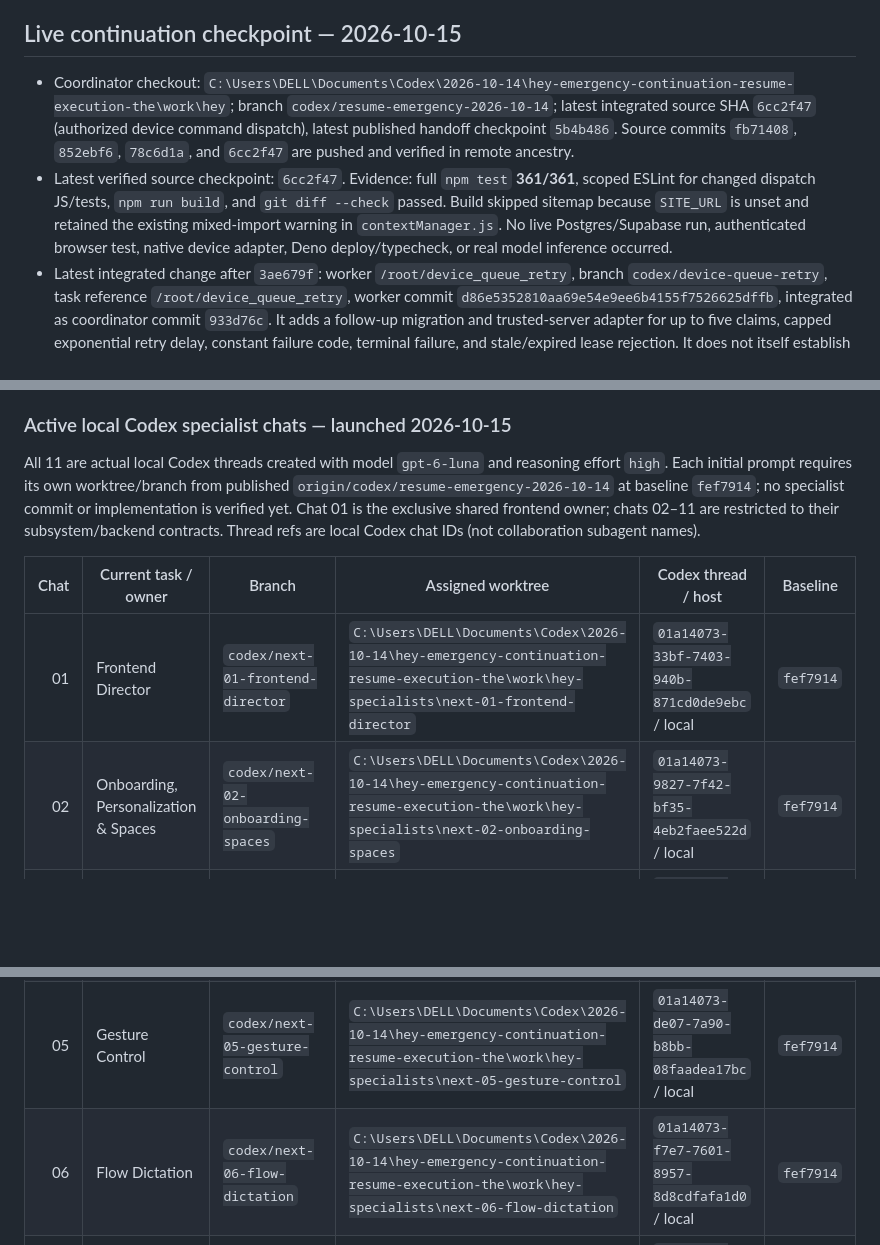
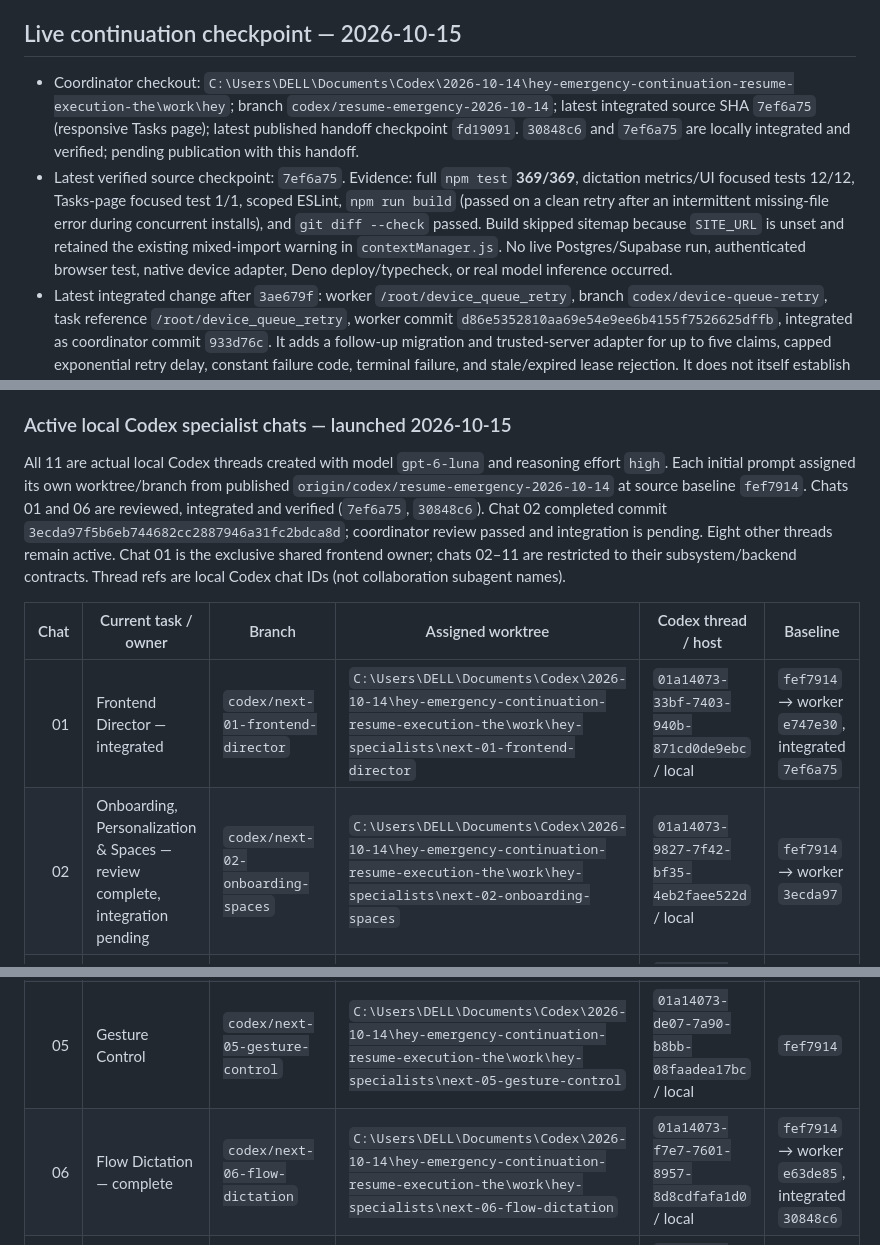
Before and after one commit to sakosalm2812-droid/hey, a Markdown page: docs/HEY_EXECUTION_HANDOFF.md, 3 parts joined by grey strips. GitHub-like rendering; blank space fills up the shorter version.

Commit message:
docs: checkpoint specialist integrations

```diff
--- a/docs/HEY_EXECUTION_HANDOFF.md
+++ b/docs/HEY_EXECUTION_HANDOFF.md
@@ -7,8 +7,8 @@ Repository: `sakosalm2812-droid/hey` (`https://github.com/sakosalm2812-droid/hey
 
 ## Live continuation checkpoint — 2026-10-15
 
-- Coordinator checkout: `C:\Users\DELL\Documents\Codex\2026-10-14\hey-emergency-continuation-resume-execution-the\work\hey`; branch `codex/resume-emergency-2026-10-14`; latest integrated source SHA `6cc2f47` (authorized device command dispatch), latest published handoff checkpoint `5b4b486`. Source commits `fb71408`, `852ebf6`, `78c6d1a`, and `6cc2f47` are pushed and verified in remote ancestry.
-- Latest verified source checkpoint: `6cc2f47`. Evidence: full `npm test` **361/361**, scoped ESLint for changed dispatch JS/tests, `npm run build`, and `git diff --check` passed. Build skipped sitemap because `SITE_URL` is unset and retained the existing mixed-import warning in `contextManager.js`. No live Postgres/Supabase run, authenticated browser test, native device adapter, Deno deploy/typecheck, or real model inference occurred.
+- Coordinator checkout: `C:\Users\DELL\Documents\Codex\2026-10-14\hey-emergency-continuation-resume-execution-the\work\hey`; branch `codex/resume-emergency-2026-10-14`; latest integrated source SHA `7ef6a75` (responsive Tasks page); latest published handoff checkpoint `fd19091`. `30848c6` and `7ef6a75` are locally integrated and verified; pending publication with this handoff.
+- Latest verified source checkpoint: `7ef6a75`. Evidence: full `npm test` **369/369**, dictation metrics/UI focused tests 12/12, Tasks-page focused test 1/1, scoped ESLint, `npm run build` (passed on a clean retry after an intermittent missing-file error during concurrent installs), and `git diff --check` passed. Build skipped sitemap because `SITE_URL` is unset and retained the existing mixed-import warning in `contextManager.js`. No live Postgres/Supabase run, authenticated browser test, native device adapter, Deno deploy/typecheck, or real model inference occurred.
 - Latest integrated change after `3ae679f`: worker `/root/device_queue_retry`, branch `codex/device-queue-retry`, task reference `/root/device_queue_retry`, worker commit `d86e5352810aa69e54e9ee6b4155f7526625dffb`, integrated as coordinator commit `933d76c`. It adds a follow-up migration and trusted-server adapter for up to five claims, capped exponential retry delay, constant failure code, terminal failure, and stale/expired lease rejection. It does not itself establish upstream mandate authorization or live database correctness.
 - Completed Step 46 worker `/root/step46_repo_inventory`, branch `codex/step46-repository-inventory`, task ref `/root/step46_repo_inventory`, source commit `0fea4a4547ac0c22722c1f7cd0a7b8be4612fbce` and additive report commit `19dfb8806e498eb3676b6bdd63eafc3a79a31039`, integrated as `3ae679f` and `78c6d1a`. It reports allowlisted manifest/lockfile metadata, direct declaration diffs, JSON contract markers, and migration path/timestamp/digest data under strict bounds. No contents/specifier versions are returned; no SQL/scripts execute. Unsupported formats remain unknown. Focused worker 14/14 after fixture adjustment; coordinator suite 357/357, scoped lint, build and diff-check pass. Step 46 remains incomplete.
 - Completed Step 47 worker `/root/step47_inventory_attestation`, branch `codex/step47-inventory-attestation`, task ref `/root/step47_inventory_attestation`, commits `d4e3081cda09dfeeb58dfc89a2f807abc8137133` and TOCTOU fix `1b9b19b9a78497387b1c092b4683fa660398c6ce`; integrated as `e939794` and `17bb523`. Requires a fresh independent signed attestation over exact current gates/claims/challenge, with detached snapshots across async checks. Mutation attack regression passed; focused 17 and coordinator suite 342. Gate catalog completeness, key governance, challenge lifecycle, production drills and live database remain unverified.
@@ -19,16 +19,16 @@ Repository: `sakosalm2812-droid/hey` (`https://github.com/sakosalm2812-droid/hey
 
 ### Active local Codex specialist chats — launched 2026-10-15
 
-All 11 are actual local Codex threads created with model `gpt-6-luna` and reasoning effort `high`. Each initial prompt requires its own worktree/branch from published `origin/codex/resume-emergency-2026-10-14` at baseline `fef7914`; no specialist commit or implementation is verified yet. Chat 01 is the exclusive shared frontend owner; chats 02–11 are restricted to their subsystem/backend contracts. Thread refs are local Codex chat IDs (not collaboration subagent names).
+All 11 are actual local Codex threads created with model `gpt-6-luna` and reasoning effort `high`. Each initial prompt assigned its own worktree/branch from published `origin/codex/resume-emergency-2026-10-14` at source baseline `fef7914`. Chats 01 and 06 are reviewed, integrated and verified (`7ef6a75`, `30848c6`). Chat 02 completed commit `3ecda97f5b6eb744682cc2887946a31fc2bdca8d`; coordinator review passed and integration is pending. Eight other threads remain active. Chat 01 is the exclusive shared frontend owner; chats 02–11 are restricted to their subsystem/backend contracts. Thread refs are local Codex chat IDs (not collaboration subagent names).
 
 | Chat | Current task / owner | Branch | Assigned worktree | Codex thread / host | Baseline |
 |---:|---|---|---|---|---|
-| 01 | Frontend Director | `codex/next-01-frontend-director` | `C:\Users\DELL\Documents\Codex\2026-10-14\hey-emergency-continuation-resume-execution-the\work\hey-specialists\next-01-frontend-director` | `01a14073-33bf-7403-940b-871cd0de9ebc` / local | `fef7914` |
-| 02 | Onboarding, Personalization & Spaces | `codex/next-02-onboarding-spaces` | `C:\Users\DELL\Documents\Codex\2026-10-14\hey-emergency-continuation-resume-execution-the\work\hey-specialists\next-02-onboarding-spaces` | `01a14073-9827-7f42-bf35-4eb2faee522d` / local | `fef7914` |
+| 01 | Frontend Director — integrated | `codex/next-01-frontend-director` | `C:\Users\DELL\Documents\Codex\2026-10-14\hey-emergency-continuation-resume-execution-the\work\hey-specialists\next-01-frontend-director` | `01a14073-33bf-7403-940b-871cd0de9ebc` / local | `fef7914` → worker `e747e30`, integrated `7ef6a75` |
+| 02 | Onboarding, Personalization & Spaces — review complete, integration pending | `codex/next-02-onboarding-spaces` | `C:\Users\DELL\Documents\Codex\2026-10-14\hey-emergency-continuation-resume-execution-the\work\hey-specialists\next-02-onboarding-spaces` | `01a14073-9827-7f42-bf35-4eb2faee522d` / local | `fef7914` → worker `3ecda97` |
 | 03 | Tool Library & Capability System | `codex/next-03-tool-library` | `C:\Users\DELL\Documents\Codex\2026-10-14\hey-emergency-continuation-resume-execution-the\work\hey-specialists\next-03-tool-library` | `01a14073-ae0b-7fa2-a145-2d4b3283f087` / local | `fef7914` |
 | 04 | Edge & Everywhere | `codex/next-04-edge-everywhere` | `C:\Users\DELL\Documents\Codex\2026-10-14\hey-emergency-continuation-resume-execution-the\work\hey-specialists\next-04-edge-everywhere` | `01a14073-c424-70e2-9773-630d488b24ae` / local | `fef7914` |
 | 05 | Gesture Control | `codex/next-05-gesture-control` | `C:\Users\DELL\Documents\Codex\2026-10-14\hey-emergency-continuation-resume-execution-the\work\hey-specialists\next-05-gesture-control` | `01a14073-de07-7a90-b8bb-08faadea17bc` / local | `fef7914` |
-| 06 | Flow Dictation | `codex/next-06-flow-dictation` | `C:\Users\DELL\Documents\Codex\2026-10-14\hey-emergency-continuation-resume-execution-the\work\hey-specialists\next-06-flow-dictation` | `01a14073-f7e7-7601-8957-8d8cdfafa1d0` / local | `fef7914` |
+| 06 | Flow Dictation — complete | `codex/next-06-flow-dictation` | `C:\Users\DELL\Documents\Codex\2026-10-14\hey-emergency-continuation-resume-execution-the\work\hey-specialists\next-06-flow-dictation` | `01a14073-f7e7-7601-8957-8d8cdfafa1d0` / local | `fef7914` → worker `e63de85`, integrated `30848c6` |
 | 07 | VoiceOS & Computer Control | `codex/next-07-voiceos-control` | `C:\Users\DELL\Documents\Codex\2026-10-14\hey-emergency-continuation-resume-execution-the\work\hey-specialists\next-07-voiceos-control` | `01a14074-1024-7e32-a5c1-c134d8e204a7` / local | `fef7914` |
 | 08 | Teacher Experience | `codex/next-08-teacher-experience` | `C:\Users\DELL\Documents\Codex\2026-10-14\hey-emergency-continuation-resume-execution-the\work\hey-specialists\next-08-teacher-experience` | `01a14074-2bb4-7b73-af09-a38e11a10c3d` / local | `fef7914` |
 | 09 | HEY One Models | `codex/next-09-hey-one-models` | `C:\Users\DELL\Documents\Codex\2026-10-14\hey-emergency-continuation-resume-execution-the\work\hey-specialists\next-09-hey-one-models` | `01a14074-4bdf-7f33-bf83-bb7e1dff5097` / local | `fef7914` |
```
Also changed, not shown: other parts of docs/HEY_EXECUTION_HANDOFF.md (+1 -1 lines), docs/HEY_STEP_STATUS.md (+6 -4 lines).
